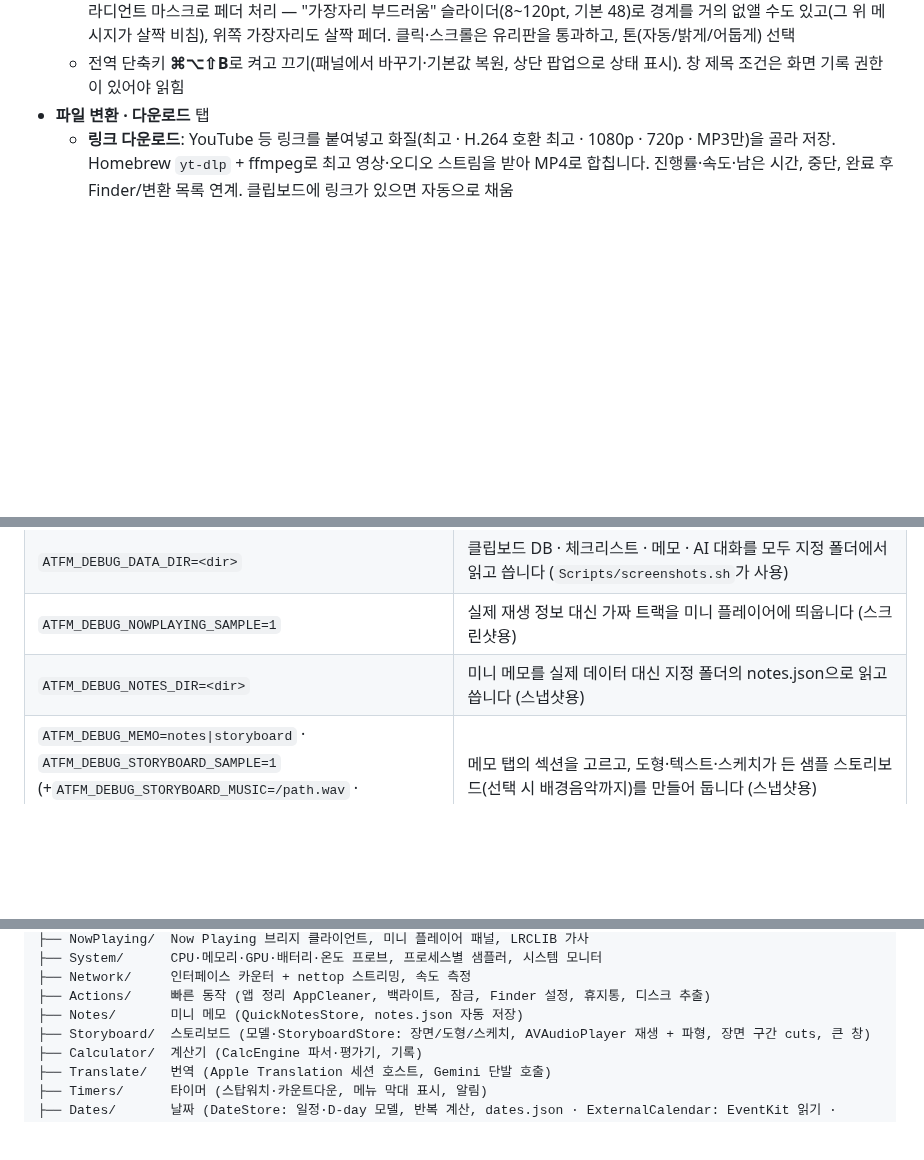
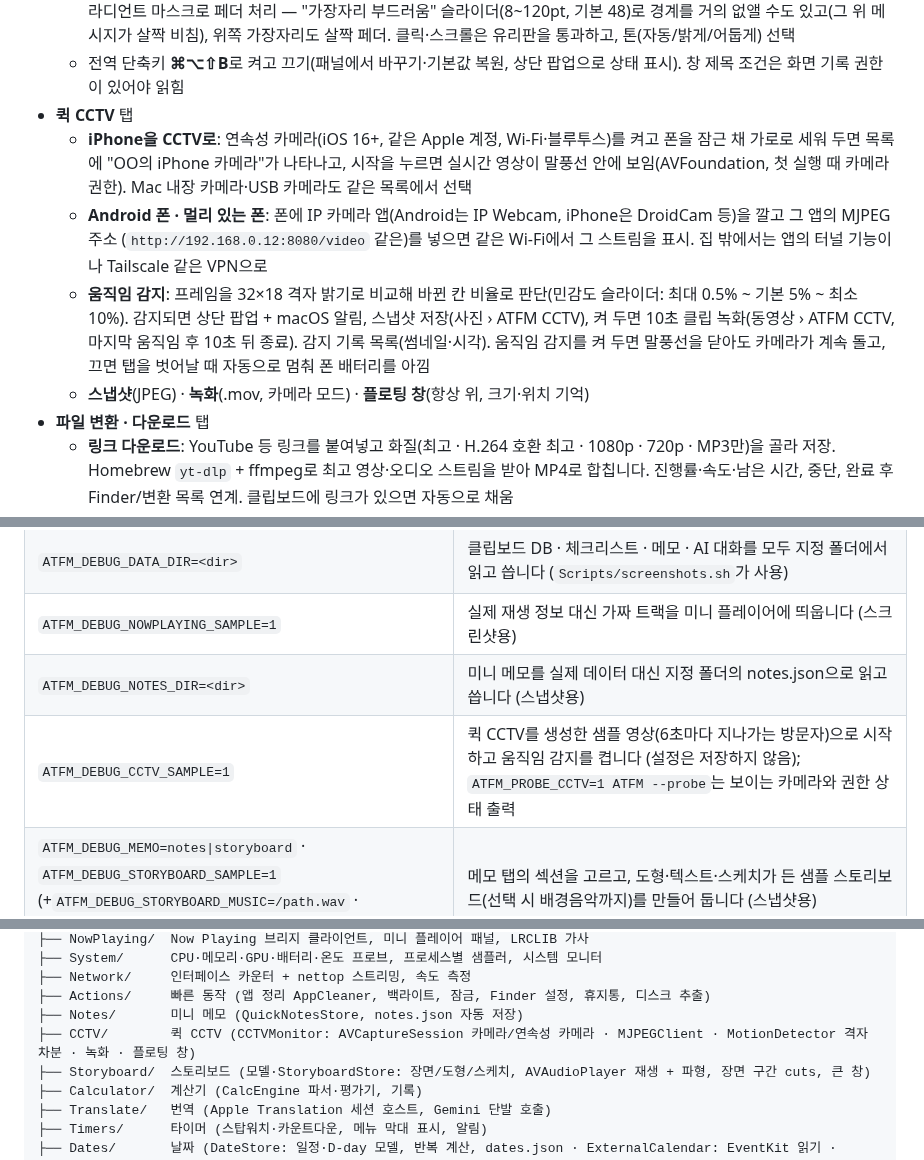
Before and after one commit to geonhee15/ATFM, a Markdown page: README.md, 3 parts joined by grey strips. Rendered like a GitHub page; blank space fills up the shorter version.

```diff
--- a/README.md
+++ b/README.md
@@ -186,6 +187,16 @@
     페더 처리 — "가장자리 부드러움" 슬라이더(8~120pt, 기본 48)로 경계를 거의 없앨 수도 있고(그 위 메시지가 살짝 비침), 위쪽 가장자리도 살짝 페더.
     클릭·스크롤은 유리판을 통과하고, 톤(자동/밝게/어둡게) 선택
   - 전역 단축키 **⌘⌥⇧B**로 켜고 끄기(패널에서 바꾸기·기본값 복원, 상단 팝업으로 상태 표시). 창 제목 조건은 화면 기록 권한이 있어야 읽힘
+- **퀵 CCTV** 탭
+  - **iPhone을 CCTV로**: 연속성 카메라(iOS 16+, 같은 Apple 계정, Wi-Fi·블루투스)를 켜고 폰을 잠근 채 가로로 세워 두면 목록에
+    "OO의 iPhone 카메라"가 나타나고, 시작을 누르면 실시간 영상이 말풍선 안에 보임(AVFoundation, 첫 실행 때 카메라 권한).
+    Mac 내장 카메라·USB 카메라도 같은 목록에서 선택
+  - **Android 폰 · 멀리 있는 폰**: 폰에 IP 카메라 앱(Android는 IP Webcam, iPhone은 DroidCam 등)을 깔고 그 앱의 MJPEG 주소
+    (`http://192.168.0.12:8080/video` 같은)를 넣으면 같은 Wi-Fi에서 그 스트림을 표시. 집 밖에서는 앱의 터널 기능이나 Tailscale 같은 VPN으로
+  - **움직임 감지**: 프레임을 32×18 격자 밝기로 비교해 바뀐 칸 비율로 판단(민감도 슬라이더: 최대 0.5% ~ 기본 5% ~ 최소 10%). 감지되면 상단 팝업 + macOS 알림,
+    스냅샷 저장(사진 › ATFM CCTV), 켜 두면 10초 클립 녹화(동영상 › ATFM CCTV, 마지막 움직임 후 10초 뒤 종료). 감지 기록 목록(썸네일·시각).
+    움직임 감지를 켜 두면 말풍선을 닫아도 카메라가 계속 돌고, 끄면 탭을 벗어날 때 자동으로 멈춰 폰 배터리를 아낌
+  - **스냅샷**(JPEG) · **녹화**(.mov, 카메라 모드) · **플로팅 창**(항상 위, 크기·위치 기억)
 - **파일 변환 · 다운로드** 탭
   - **링크 다운로드**: YouTube 등 링크를 붙여넣고 화질(최고 · H.264 호환 최고 · 1080p · 720p · MP3만)을 골라 저장.
     Homebrew `yt-dlp` + ffmpeg로 최고 영상·오디오 스트림을 받아 MP4로 합칩니다. 진행률·속도·남은 시간, 중단, 완료 후
@@ -260,6 +271,7 @@ Xcode가 있다면 `Package.swift` 를 열어서 빌드해도 됩니다.
 | `ATFM_DEBUG_DATA_DIR=<dir>` | 클립보드 DB · 체크리스트 · 메모 · AI 대화를 모두 지정 폴더에서 읽고 씁니다 (`Scripts/screenshots.sh`가 사용) |
 | `ATFM_DEBUG_NOWPLAYING_SAMPLE=1` | 실제 재생 정보 대신 가짜 트랙을 미니 플레이어에 띄웁니다 (스크린샷용) |
 | `ATFM_DEBUG_NOTES_DIR=<dir>` | 미니 메모를 실제 데이터 대신 지정 폴더의 notes.json으로 읽고 씁니다 (스냅샷용) |
+| `ATFM_DEBUG_CCTV_SAMPLE=1` | 퀵 CCTV를 생성한 샘플 영상(6초마다 지나가는 방문자)으로 시작하고 움직임 감지를 켭니다 (설정은 저장하지 않음); `ATFM_PROBE_CCTV=1 ATFM --probe`는 보이는 카메라와 권한 상태 출력 |
 | `ATFM_DEBUG_MEMO=notes\|storyboard` · `ATFM_DEBUG_STORYBOARD_SAMPLE=1` (+`ATFM_DEBUG_STORYBOARD_MUSIC=/path.wav` · `_IMAGE=/path.png` · `_TRIM=4,34`) | 메모 탭의 섹션을 고르고, 도형·텍스트·스케치가 든 샘플 스토리보드(선택 시 배경음악까지)를 만들어 둡니다 (스냅샷용) |
 | `ATFM_PROBE_AUTOSCROLL=js\|script\|safari\|reels\|reels-script` | 쇼츠/릴스 에이전트 JS / 생성된 AppleScript를 출력합니다 (osacompile로 문법 검사) |
 | `ATFM_DEBUG_PRIVACY_SAMPLE=1` (+`ATFM_SNAPSHOT_PRIVACY=/path.png`) | 가짜 메신저 창을 띄우고 채팅 프라이버시 유리판을 올린 뒤 그 영역을 캡처합니다; `ATFM_PROBE_PRIVACY=cluster\|sample\|windows\|browser\|dom\|<창 ID> ATFM --probe`는 메시지 묶기 자체 테스트 / 샘플 채팅을 오프스크린으로 그려 헤더·공지·경계 분석 / 메신저 창 목록(제목 가림) / 브라우저 앞 탭이 Google Chat인지 / Google Chat 탭의 페이지 구조(역할·좌표만) / 실제 창 분석 결과 출력 |
@@ -293,6 +305,7 @@ Sources/ATFM
 ├── Network/     인터페이스 카운터 + nettop 스트리밍, 속도 측정
 ├── Actions/     빠른 동작 (앱 정리 AppCleaner, 백라이트, 잠금, Finder 설정, 휴지통, 디스크 추출)
 ├── Notes/       미니 메모 (QuickNotesStore, notes.json 자동 저장)
+├── CCTV/        퀵 CCTV (CCTVMonitor: AVCaptureSession 카메라/연속성 카메라 · MJPEGClient · MotionDetector 격자 차분 · 녹화 · 플로팅 창)
 ├── Storyboard/  스토리보드 (모델·StoryboardStore: 장면/도형/스케치, AVAudioPlayer 재생 + 파형, 장면 구간 cuts, 큰 창)
 ├── Calculator/  계산기 (CalcEngine 파서·평가기, 기록)
 ├── Translate/   번역 (Apple Translation 세션 호스트, Gemini 단발 호출)
```
Also changed, not shown: other parts of README.md (+2 -1 lines), docs/screenshots/cctv.png (added), 7 other files.
